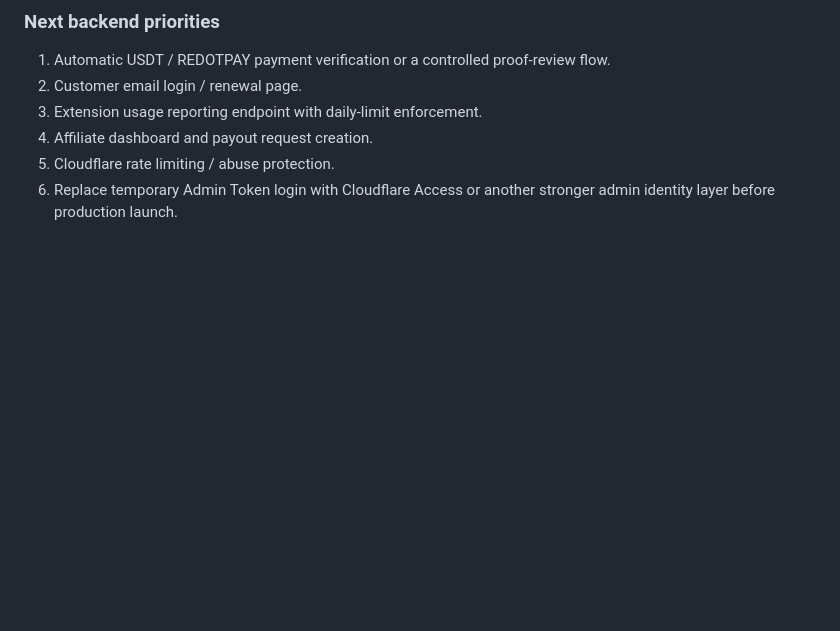
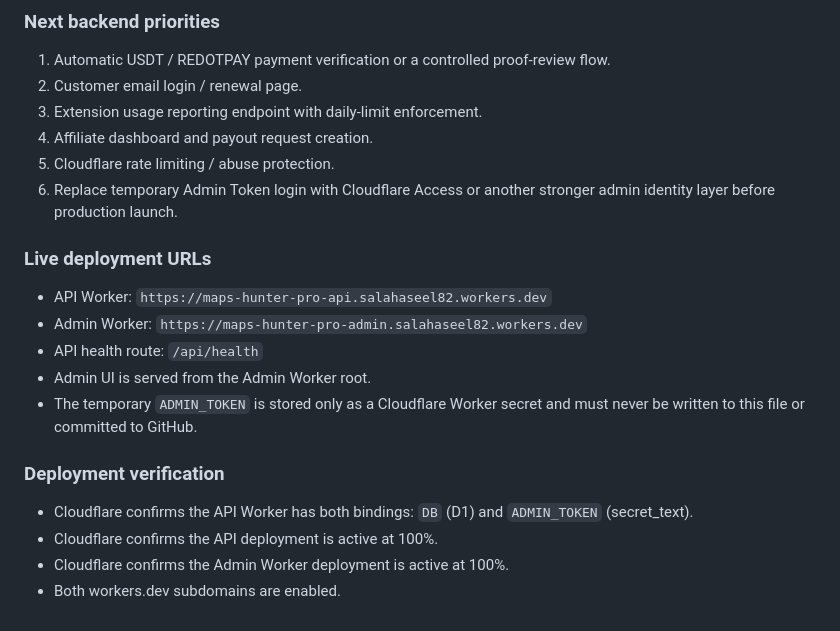
Before and after one commit to x4hop/maps-hunter-pro, a Markdown page: PROJECT.md, the part around the change. GitHub-like rendering; blank space fills up the shorter version.

Commit message:
docs: record live API and admin deployment

```diff
--- a/PROJECT.md
+++ b/PROJECT.md
@@ -158,3 +158,16 @@ The backend moved from scaffold status to a persistent Cloudflare system.
 4. Affiliate dashboard and payout request creation.
 5. Cloudflare rate limiting / abuse protection.
 6. Replace temporary Admin Token login with Cloudflare Access or another stronger admin identity layer before production launch.
+
+### Live deployment URLs
+- API Worker: `https://maps-hunter-pro-api.salahaseel82.workers.dev`
+- Admin Worker: `https://maps-hunter-pro-admin.salahaseel82.workers.dev`
+- API health route: `/api/health`
+- Admin UI is served from the Admin Worker root.
+- The temporary `ADMIN_TOKEN` is stored only as a Cloudflare Worker secret and must never be written to this file or committed to GitHub.
+
+### Deployment verification
+- Cloudflare confirms the API Worker has both bindings: `DB` (D1) and `ADMIN_TOKEN` (secret_text).
+- Cloudflare confirms the API deployment is active at 100%.
+- Cloudflare confirms the Admin Worker deployment is active at 100%.
+- Both workers.dev subdomains are enabled.
```
